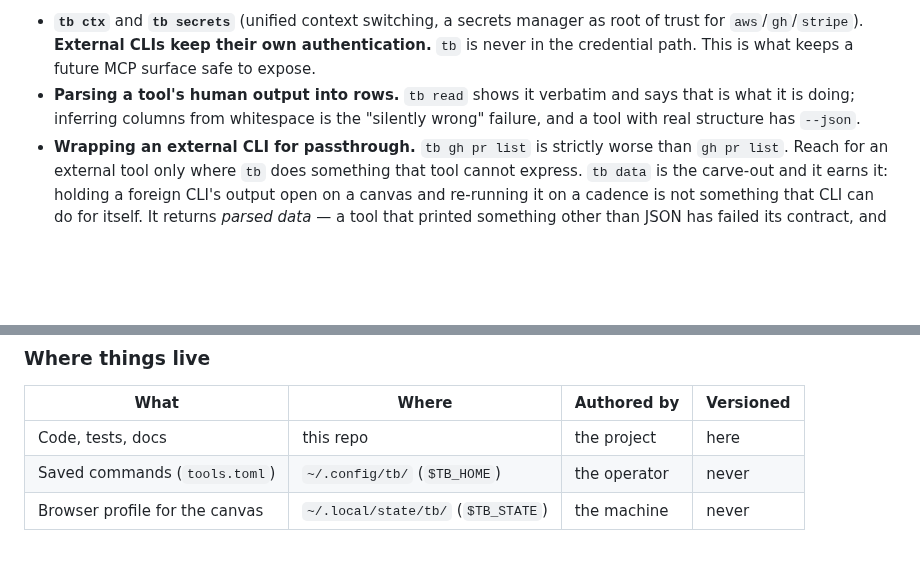
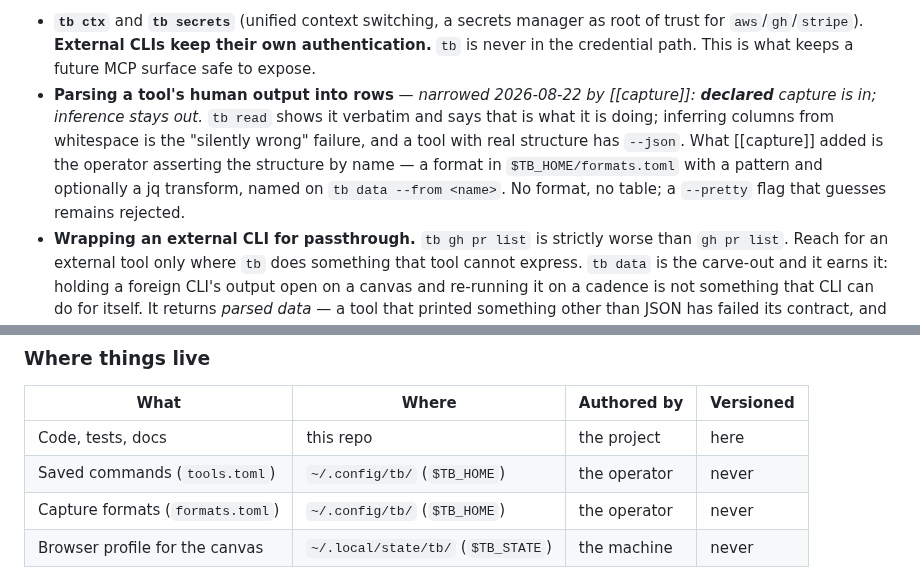
Before and after one commit to skyrowlabs/sky-boss, a Markdown page: CLAUDE.md, 2 parts joined by grey strips. Drawn GitHub-style; blank space fills up the shorter version.

Commit message:
docs(capture): round 1 closes — parse, transform, present
CLAUDE.md's rejected-list entry narrows on the record: declared capture
in, inference still out. formats.toml joins the where-things-live
table, refresh's Notes point here as the seam's first use, and the
shipped Notes carry the rulings made while building.

Co-Authored-By: Claude Fable 5 <noreply@anthropic.com>

```diff
--- a/CLAUDE.md
+++ b/CLAUDE.md
@@ -58,9 +58,12 @@ commands. If groups come back, group them that way and be slower to add one.
 - **`tb ctx`** and **`tb secrets`** (unified context switching, a secrets manager as root of trust
   for `aws`/`gh`/`stripe`). **External CLIs keep their own authentication.** `tb` is never in the
   credential path. This is what keeps a future MCP surface safe to expose.
-- **Parsing a tool's human output into rows.** `tb read` shows it verbatim and says that is what it
-  is doing; inferring columns from whitespace is the "silently wrong" failure, and a tool with real
-  structure has `--json`.
+- **Parsing a tool's human output into rows** — *narrowed 2026-08-22 by [[capture]]: **declared**
+  capture is in; inference stays out.* `tb read` shows it verbatim and says that is what it is
+  doing; inferring columns from whitespace is the "silently wrong" failure, and a tool with real
+  structure has `--json`. What [[capture]] added is the operator asserting the structure by name —
+  a format in `$TB_HOME/formats.toml` with a pattern and optionally a jq transform, named on
+  `tb data --from <name>`. No format, no table; a `--pretty` flag that guesses remains rejected.
 - **Wrapping an external CLI for passthrough.** `tb gh pr list` is strictly worse than
   `gh pr list`. Reach for an external tool only where `tb` does something that tool cannot express.
   `tb data` is the carve-out and it earns it: holding a foreign CLI's output open on a canvas and
@@ -183,6 +186,7 @@ package-owned and reverts on update, so the fix is an override in `~/.config/fis
 |---|---|---|---|
 | Code, tests, docs | this repo | the project | here |
 | Saved commands (`tools.toml`) | `~/.config/tb/` (`$TB_HOME`) | the operator | never |
+| Capture formats (`formats.toml`) | `~/.config/tb/` (`$TB_HOME`) | the operator | never |
 | Browser profile for the canvas | `~/.local/state/tb/` (`$TB_STATE`) | the machine | never |
 
 **`$TB_HOME` is the operator content directory, and it is outside the repo with no fallback path
```
Also changed, not shown: 3 other files.
